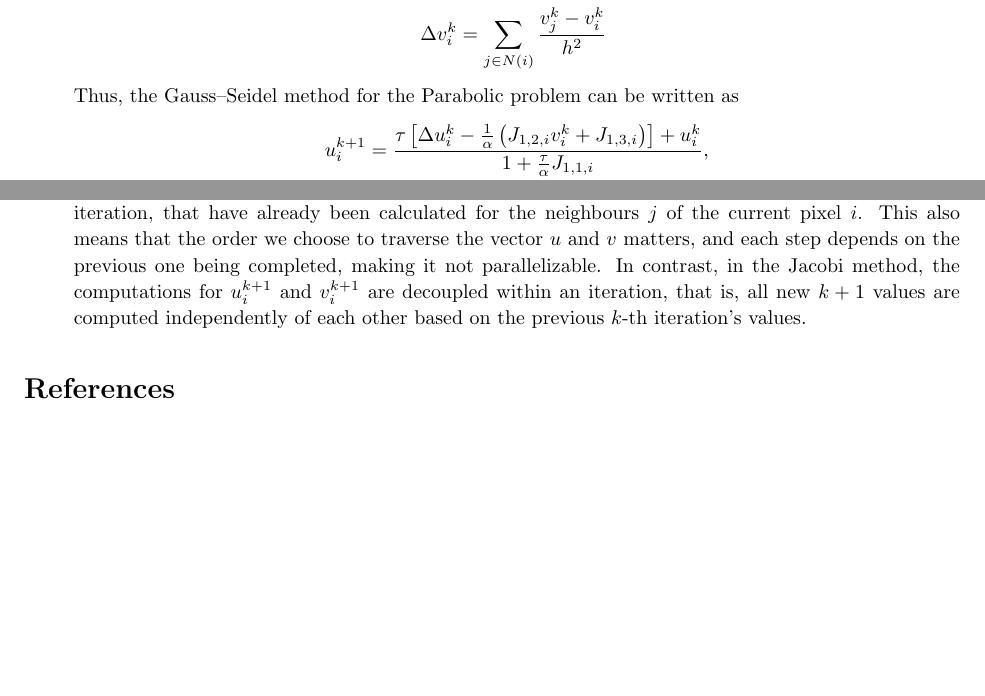
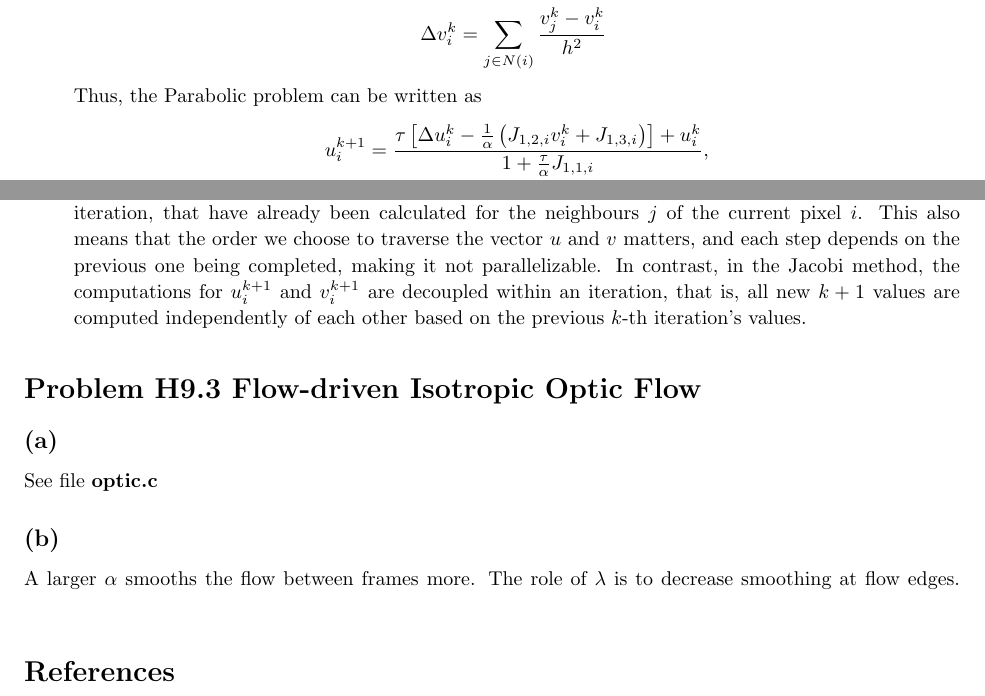
Before and after one commit to CamiloMartinezM/Assignments-DIC, a LaTeX problem sheet (Assignment09/sol/H9sol.tex): two parts of pages 3 and 4 of 4, joined at a grey line, cut so that both start at the same text, the shorter picture padded with empty space. Compiled offline with pdfLaTeX.

Commit message:
Done H93 conclusion

```diff
--- a/Assignment09/sol/H9sol.tex
+++ b/Assignment09/sol/H9sol.tex
@@ -302,12 +302,26 @@
         \Delta v_i^k &= \sum_{j \in N(i)} \frac{v_j^k - v_i^k}{h^2}
     \end{align*}
 
-    Thus, the Gauss--Seidel method for the Parabolic problem can be written as
+    Thus, the Parabolic problem can be written as
     \begin{align*}
         u_i^{k+1} &= \frac{\tau \left[ \Delta u_i^k - \frac{1}{\alpha} \left( J_{1,2,i} v_i^{k} + J_{1,3,i} \right)\right] + u_i^k}{1 + \frac{\tau}{\alpha} J_{1,1,i}}, \\
         v_i^{k+1} &= \frac{\tau \left[ \Delta v_i^k - \frac{1}{\alpha} \left( J_{2,1,i} u_i^{k} + J_{2,3,i} \right)\right] + v_i^k}{1 + \frac{\tau}{\alpha} J_{2,2,i}}
     \end{align*}
+    % \begin{align*}
+    %     u_i^{k+1} &= \frac{(I+\frac{\tau}{h^2}A)u^k - \frac{\tau}{\alpha} \left(J_{1,2,i} v_i^{k} + J_{1,3,i} \right)}{1 + \frac{\tau}{\alpha} J_{1,1,i}}, \\
+    %     v_i^{k+1} &= \frac{(I+\frac{\tau}{h^2}A)v^k - \frac{\tau}{\alpha} \left(J_{2,1,i} u_i^{k} + J_{2,3,i} \right)}{1 + \frac{\tau}{\alpha} J_{2,2,i}}, \\
+    % \end{align*}
+    % where $u^k$ and $v^k$ are vectors that contain $u^k_i$ and $v^k_i$ for all pixel $i$ and A is a $N\times N$ matrix where $N$ is the total number of pixel and $a_{k,l}$ is defined by
+    % \begin{equation*}
+    %     a_{k,l} := \begin{cases}
+    %         1   & \text{$l \in \mathcal{N}(k)$}\\
+    %         -4  & \text{$l = k$}\\
+    %         0   & \text{otherwise}
+    %       \end{cases}
+    % \end{equation*}
+    % where $\mathcal{N}(k)$ denotes neighbours of pixel $k$ in all 4 directions
     \end{adjustwidth}
+
 
     \subsection*{(b)}
     \vspace*{-1.9em}
@@ -329,6 +343,13 @@
     \end{adjustwidth}
 
 \end{homeworkProblem}
+\begin{homeworkProblem}{Flow-driven Isotropic Optic Flow}
+    \subsection*{(a)}
+    See file \textbf{optic.c}
+    \subsection*{(b)}
+    A larger $\alpha$ smooths the flow between frames more.
+    The role of $\lambda$ is to decrease smoothing at flow edges.
+\end{homeworkProblem}
 
 \printbibliography
 
```
